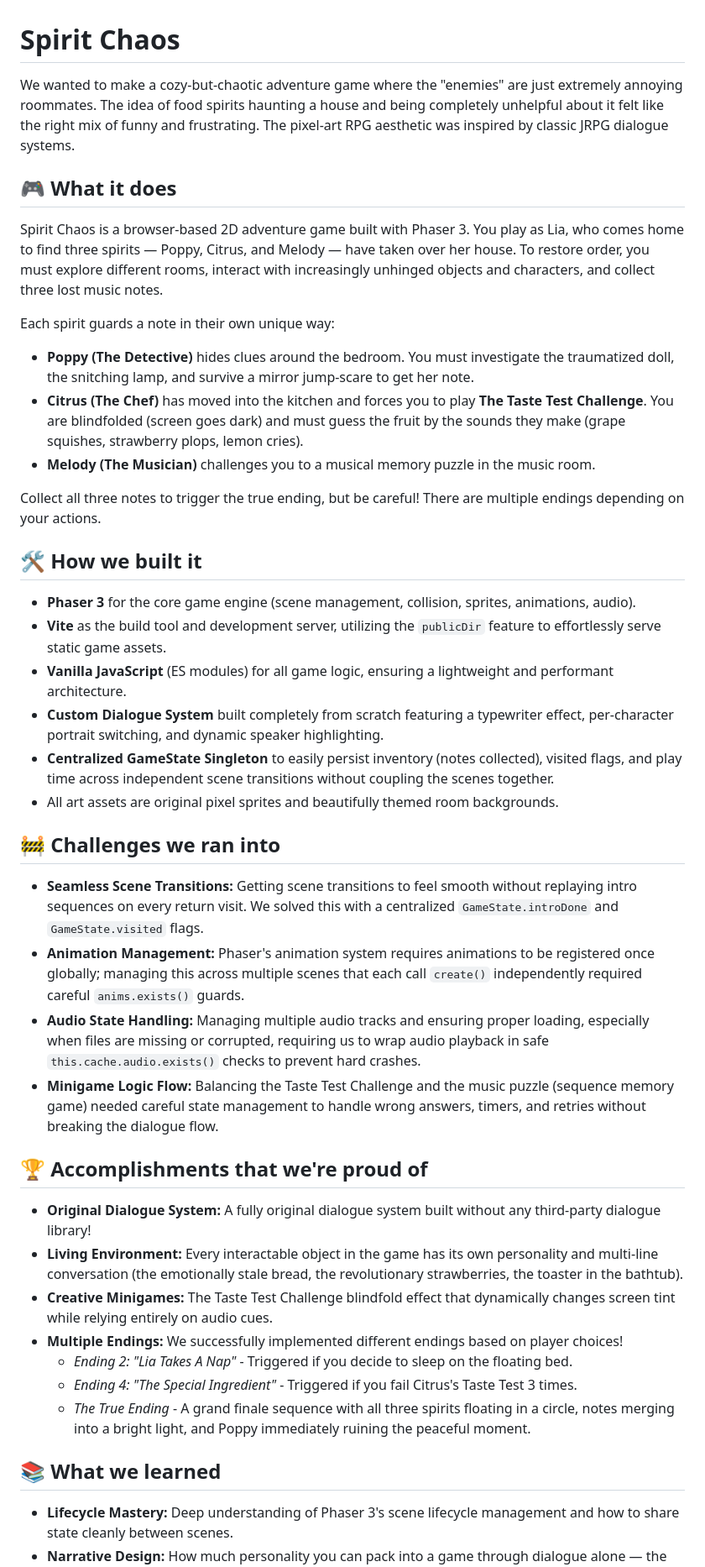
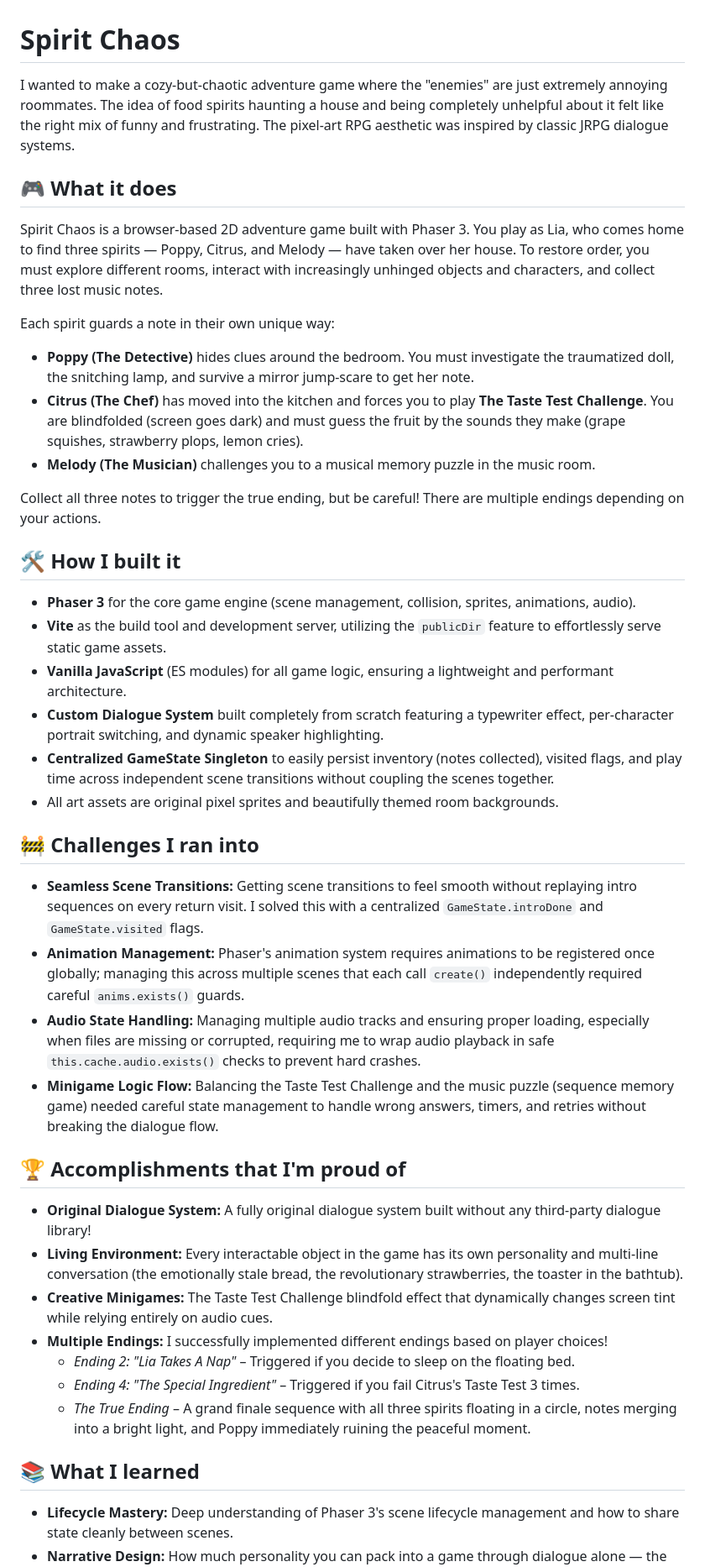
Before and after one commit to Krithika-R2007/Spirit-chaos, a Markdown page: game/README.md, the part around the change. Shown at 84% size. Rendered like a GitHub page.

```diff
--- a/game/README.md
+++ b/game/README.md
@@ -1,19 +1,19 @@
 # Spirit Chaos
 
-We wanted to make a cozy-but-chaotic adventure game where the "enemies" are just extremely annoying roommates. The idea of food spirits haunting a house and being completely unhelpful about it felt like the right mix of funny and frustrating. The pixel-art RPG aesthetic was inspired by classic JRPG dialogue systems.
+I wanted to make a cozy-but-chaotic adventure game where the "enemies" are just extremely annoying roommates. The idea of food spirits haunting a house and being completely unhelpful about it felt like the right mix of funny and frustrating. The pixel-art RPG aesthetic was inspired by classic JRPG dialogue systems.
 
 ## 🎮 What it does
 
 Spirit Chaos is a browser-based 2D adventure game built with Phaser 3. You play as Lia, who comes home to find three spirits — Poppy, Citrus, and Melody — have taken over her house. To restore order, you must explore different rooms, interact with increasingly unhinged objects and characters, and collect three lost music notes.
 
 Each spirit guards a note in their own unique way:
-* **Poppy (The Detective)** hides clues around the bedroom. You must investigate the traumatized doll, the snitching lamp, and survive a mirror jump-scare to get her note.
-* **Citrus (The Chef)** has moved into the kitchen and forces you to play **The Taste Test Challenge**. You are blindfolded (screen goes dark) and must guess the fruit by the sounds they make (grape squishes, strawberry plops, lemon cries).
-* **Melody (The Musician)** challenges you to a musical memory puzzle in the music room.
+- **Poppy (The Detective)** hides clues around the bedroom. You must investigate the traumatized doll, the snitching lamp, and survive a mirror jump-scare to get her note.
+- **Citrus (The Chef)** has moved into the kitchen and forces you to play **The Taste Test Challenge**. You are blindfolded (screen goes dark) and must guess the fruit by the sounds they make (grape squishes, strawberry plops, lemon cries).
+- **Melody (The Musician)** challenges you to a musical memory puzzle in the music room.
 
 Collect all three notes to trigger the true ending, but be careful! There are multiple endings depending on your actions.
 
-## 🛠️ How we built it
+## 🛠️ How I built it
 
 - **Phaser 3** for the core game engine (scene management, collision, sprites, animations, audio).
 - **Vite** as the build tool and development server, utilizing the `publicDir` feature to effortlessly serve static game assets.
@@ -22,24 +22,24 @@ Collect all three notes to trigger the true ending, but be careful! There are mu
 - **Centralized GameState Singleton** to easily persist inventory (notes collected), visited flags, and play time across independent scene transitions without coupling the scenes together.
 - All art assets are original pixel sprites and beautifully themed room backgrounds.
 
-## 🚧 Challenges we ran into
+## 🚧 Challenges I ran into
 
-- **Seamless Scene Transitions:** Getting scene transitions to feel smooth without replaying intro sequences on every return visit. We solved this with a centralized `GameState.introDone` and `GameState.visited` flags.
+- **Seamless Scene Transitions:** Getting scene transitions to feel smooth without replaying intro sequences on every return visit. I solved this with a centralized `GameState.introDone` and `GameState.visited` flags.
 - **Animation Management:** Phaser's animation system requires animations to be registered once globally; managing this across multiple scenes that each call `create()` independently required careful `anims.exists()` guards.
-- **Audio State Handling:** Managing multiple audio tracks and ensuring proper loading, especially when files are missing or corrupted, requiring us to wrap audio playback in safe `this.cache.audio.exists()` checks to prevent hard crashes.
+- **Audio State Handling:** Managing multiple audio tracks and ensuring proper loading, especially when files are missing or corrupted, requiring me to wrap audio playback in safe `this.cache.audio.exists()` checks to prevent hard crashes.
 - **Minigame Logic Flow:** Balancing the Taste Test Challenge and the music puzzle (sequence memory game) needed careful state management to handle wrong answers, timers, and retries without breaking the dialogue flow.
 
-## 🏆 Accomplishments that we're proud of
+## 🏆 Accomplishments that I'm proud of
 
 - **Original Dialogue System:** A fully original dialogue system built without any third-party dialogue library!
 - **Living Environment:** Every interactable object in the game has its own personality and multi-line conversation (the emotionally stale bread, the revolutionary strawberries, the toaster in the bathtub).
 - **Creative Minigames:** The Taste Test Challenge blindfold effect that dynamically changes screen tint while relying entirely on audio cues.
-- **Multiple Endings:** We successfully implemented different endings based on player choices!
-    * *Ending 2: "Lia Takes A Nap"* - Triggered if you decide to sleep on the floating bed.
-    * *Ending 4: "The Special Ingredient"* - Triggered if you fail Citrus's Taste Test 3 times.
-    * *The True Ending* - A grand finale sequence with all three spirits floating in a circle, notes merging into a bright light, and Poppy immediately ruining the peaceful moment.
+- **Multiple Endings:** I successfully implemented different endings based on player choices!
+    - *Ending 2: "Lia Takes A Nap"* – Triggered if you decide to sleep on the floating bed.
+    - *Ending 4: "The Special Ingredient"* – Triggered if you fail Citrus's Taste Test 3 times.
+    - *The True Ending* – A grand finale sequence with all three spirits floating in a circle, notes merging into a bright light, and Poppy immediately ruining the peaceful moment.
 
-## 📚 What we learned
+## 📚 What I learned
 
 - **Lifecycle Mastery:** Deep understanding of Phaser 3's scene lifecycle management and how to share state cleanly between scenes.
 - **Narrative Design:** How much personality you can pack into a game through dialogue alone — the "talking objects" mechanic turned out to be the most memorable part of the experience.
```
